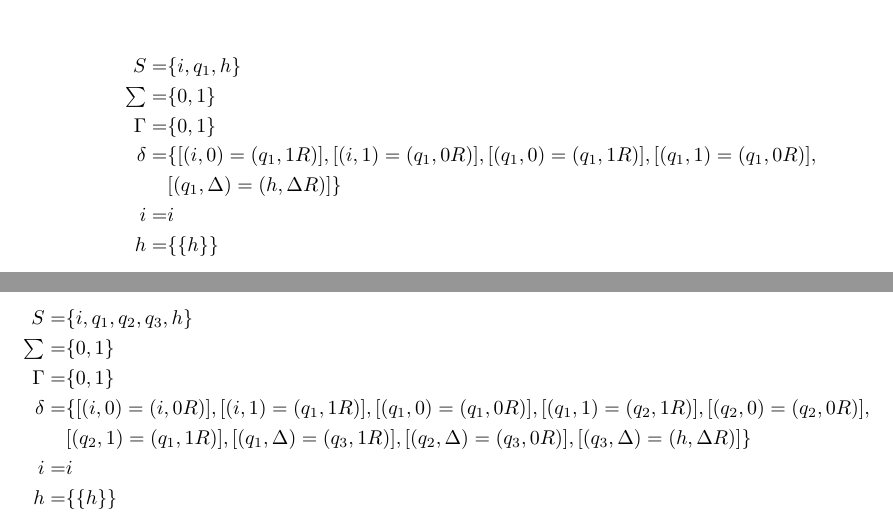
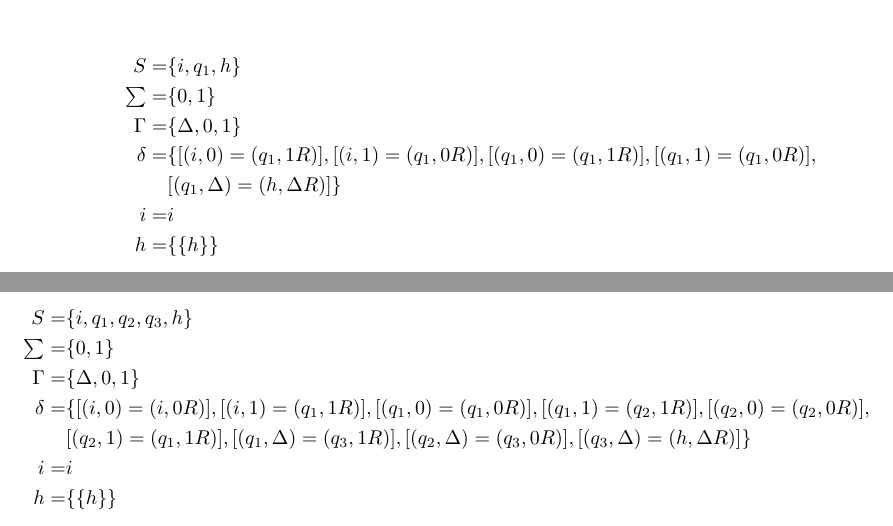
Before and after one commit to Jojan-Esteban-Serna/Informe-Final-TC, a LaTeX book (tallerTc.tex): two parts of pages 6 and 7 of 9, joined at a grey line, cut so that both start at the same text. Compiled offline with pdfLaTeX.

Commit message:
I think it's done

```diff
--- a/tallerTc.tex
+++ b/tallerTc.tex
@@ -205,7 +205,7 @@ $C \rightarrow abb$\\
 \begin{alignat*}{2}
 	S=& \{i,q_1,h\}\\
 	\textstyle \sum=& \{0,1\}\\
-	\Gamma=&\{0,1\}\\
+	\Gamma=&\{\Delta,0,1\}\\
 	\delta=&\{[(i,0)=(q_1,1R)],[(i,1)=(q_1,0R)],[(q_1,0)=(q_1,1R)],[(q_1,1)=(q_1,0R)],\\&[(q_1,\Delta)=(h,\Delta R)]\}\\
 	i=&i\\
 	h=&\{\{h\}\}
@@ -238,7 +238,7 @@ $C \rightarrow abb$\\
 \begin{alignat*}{2}
 	S=& \{i, q_1, q_2, q_3, h\}\\
 	\textstyle \sum=& \{0,1\}\\
-	\Gamma=&\{0,1\}\\
+	\Gamma=&\{\Delta,0,1\}\\
 	\delta=&\{[(i,0)=(i,0R)],[(i,1)=(q_1,1R)] ,[(q_1,0)=(q_1,0R)],[(q_1,1)=(q_2,1R)],[(q_2,0)=(q_2,0R)],\\&[(q_2,1)=(q_1,1R)],[(q_1,\Delta)=(q_3,1R)],[(q_2,\Delta)=(q_3,0R)],[(q_3,\Delta)=(h,\Delta R)] \}\\
 	i=&i\\
 	h=&\{\{h\}\}
```
Also changed, not shown: tallerTc.tex (4 more changed lines), 1 other file.
